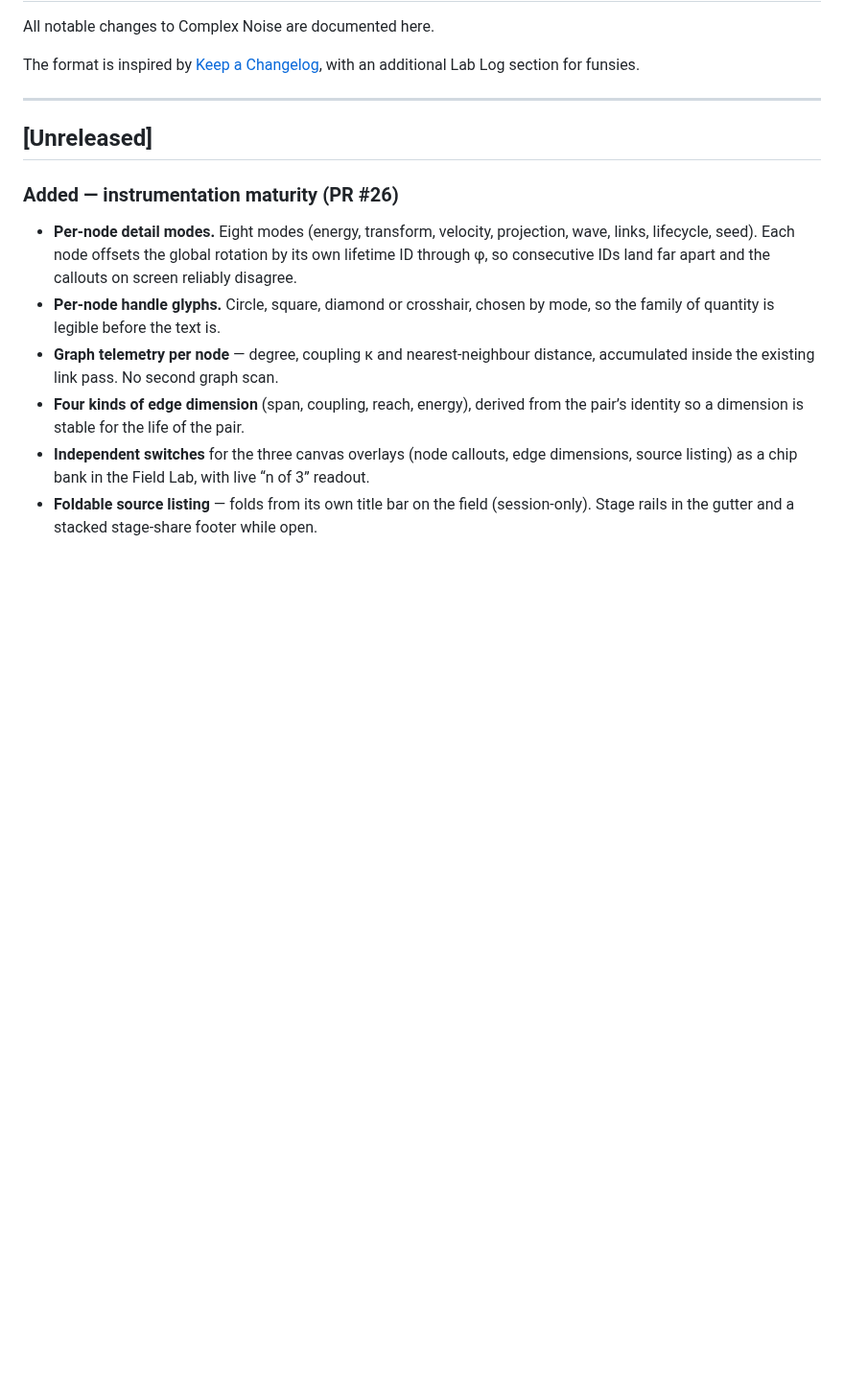
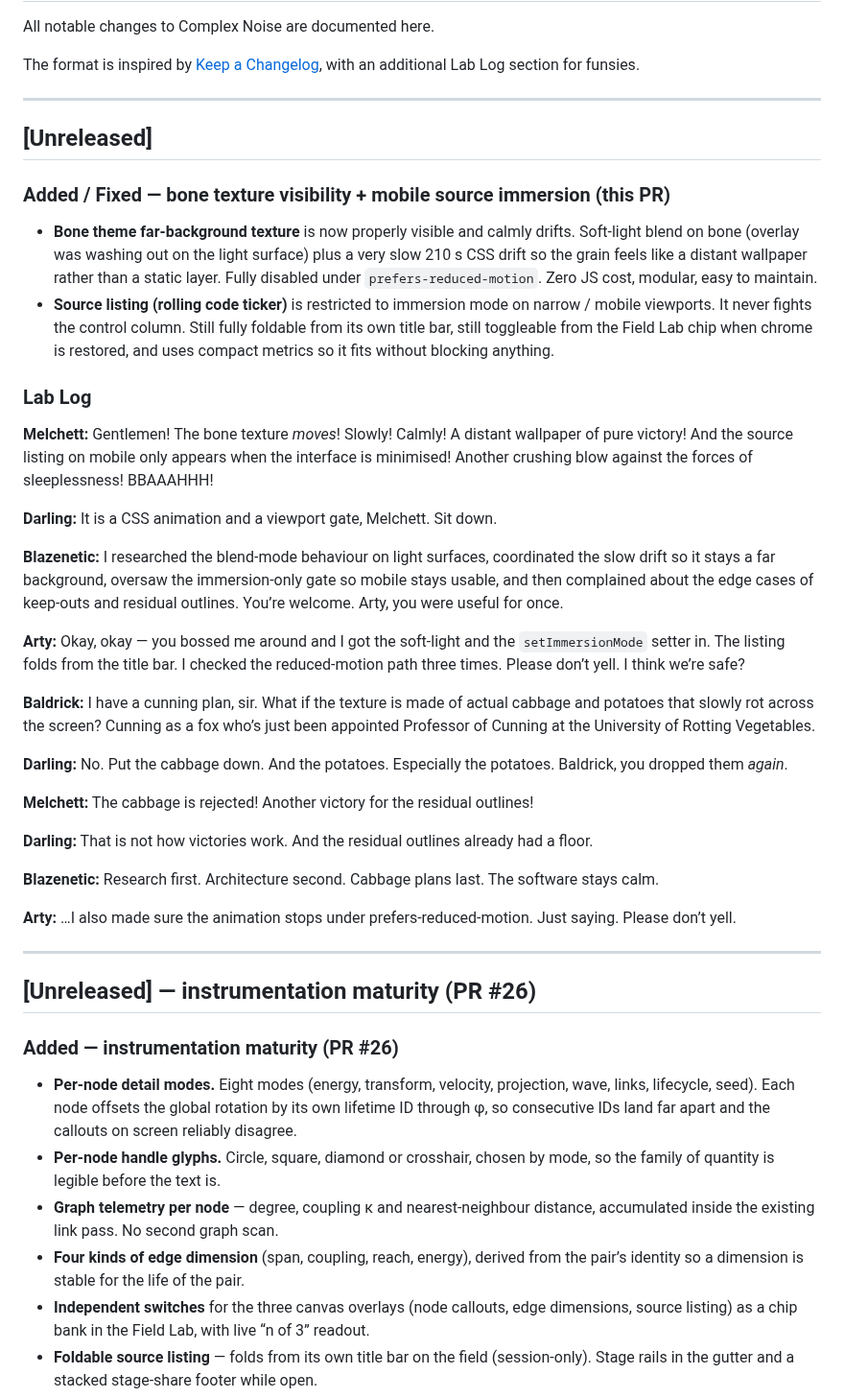
Before and after one commit to Blazenetic/complex-noise, a Markdown page: CHANGELOG.md, the part around the change. Shown at 96% size. Rendered like a GitHub page; blank space fills up the shorter version.

Commit message:
docs: Lab Voice celebration of bone texture drift + mobile source immersion gate
Arty was bossed around and got it sorted. Baldrick dropped cabbage and potatoes. The software stays calm.

```diff
--- a/CHANGELOG.md
+++ b/CHANGELOG.md
@@ -7,6 +7,37 @@ The format is inspired by [Keep a Changelog](https://keepachangelog.com/), with
 ---
 
 ## [Unreleased]
+
+### Added / Fixed — bone texture visibility + mobile source immersion (this PR)
+
+- **Bone theme far-background texture** is now properly visible and calmly drifts. Soft-light blend on bone (overlay was washing out on the light surface) plus a very slow 210 s CSS drift so the grain feels like a distant wallpaper rather than a static layer. Fully disabled under `prefers-reduced-motion`. Zero JS cost, modular, easy to maintain.
+- **Source listing (rolling code ticker)** is restricted to immersion mode on narrow / mobile viewports. It never fights the control column. Still fully foldable from its own title bar, still toggleable from the Field Lab chip when chrome is restored, and uses compact metrics so it fits without blocking anything.
+
+### Lab Log
+
+**Melchett:** Gentlemen! The bone texture *moves*! Slowly! Calmly! A distant wallpaper of pure victory! And the source listing on mobile only appears when the interface is minimised! Another crushing blow against the forces of sleeplessness! BBAAAHHH!
+
+**Darling:** It is a CSS animation and a viewport gate, Melchett. Sit down.
+
+**Blazenetic:** I researched the blend-mode behaviour on light surfaces, coordinated the slow drift so it stays a far background, oversaw the immersion-only gate so mobile stays usable, and then complained about the edge cases of keep-outs and residual outlines. You’re welcome. Arty, you were useful for once.
+
+**Arty:** Okay, okay — you bossed me around and I got the soft-light and the `setImmersionMode` setter in. The listing folds from the title bar. I checked the reduced-motion path three times. Please don’t yell. I think we’re safe?
+
+**Baldrick:** I have a cunning plan, sir. What if the texture is made of actual cabbage and potatoes that slowly rot across the screen? Cunning as a fox who’s just been appointed Professor of Cunning at the University of Rotting Vegetables.
+
+**Darling:** No. Put the cabbage down. And the potatoes. Especially the potatoes. Baldrick, you dropped them *again*.
+
+**Melchett:** The cabbage is rejected! Another victory for the residual outlines!
+
+**Darling:** That is not how victories work. And the residual outlines already had a floor.
+
+**Blazenetic:** Research first. Architecture second. Cabbage plans last. The software stays calm.
+
+**Arty:** …I also made sure the animation stops under prefers-reduced-motion. Just saying. Please don’t yell.
+
+---
+
+## [Unreleased] — instrumentation maturity (PR #26)
 
 ### Added — instrumentation maturity (PR #26)
 - **Per-node detail modes.** Eight modes (energy, transform, velocity, projection, wave, links, lifecycle, seed). Each node offsets the global rotation by its own lifetime ID through φ, so consecutive IDs land far apart and the callouts on screen reliably disagree.
```
